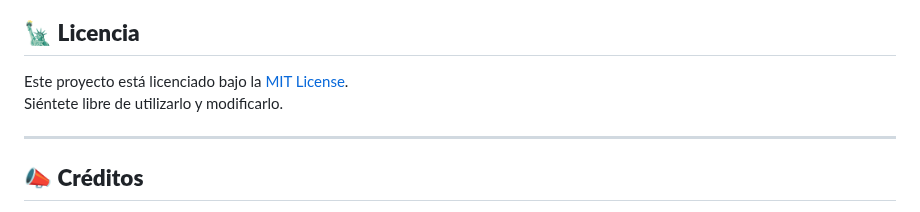
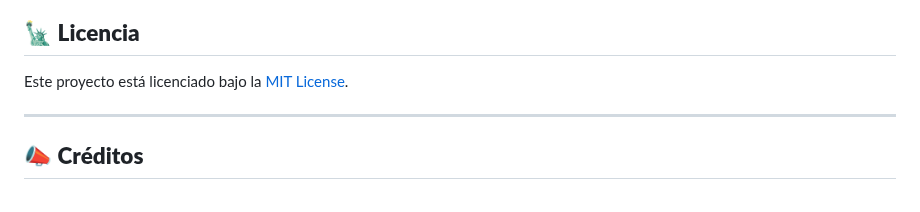
Before and after one commit to miguelacaceresrios/wordofday, a Markdown page: README.md, the part around the change. Drawn GitHub-style.

```diff
--- a/README.md
+++ b/README.md
@@ -69,7 +69,6 @@ Revisare tu propuesta lo antes posible. ¡Gracias por tu contribución!
 
 ## 🗽 **Licencia**
 Este proyecto está licenciado bajo la [MIT License](./LICENSE).
-Siéntete libre de utilizarlo y modificarlo.
 
 ---
 
```
